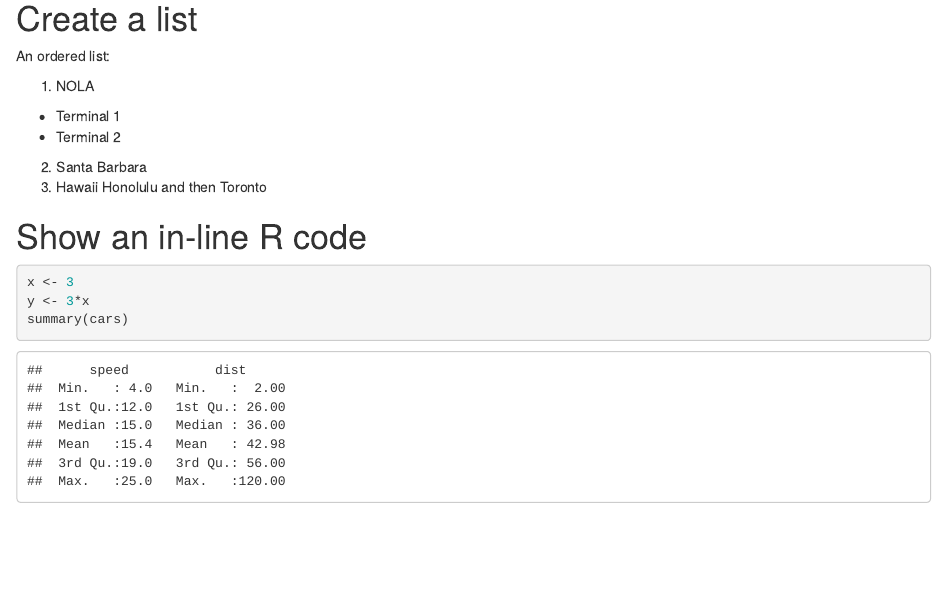
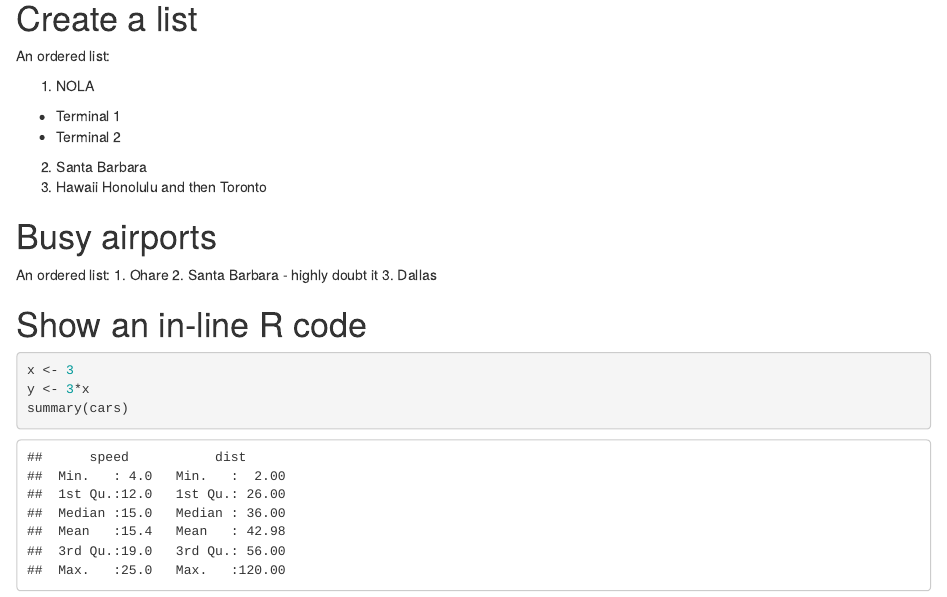
Before and after one commit to sgroote/JL_test, an R Markdown document (exercise1.Rmd): the page in a window 1100 px wide, from 260 px down. Rendered offline with R 4.5, knitr and Pandoc, with nearby package versions; some code elsewhere in the file could not run offline.

Commit message:
I know what I am talking about.

```diff
--- a/exercise1.Rmd
+++ b/exercise1.Rmd
@@ -30,6 +30,14 @@ An ordered list:
   * Terminal 2
 2. Santa Barbara
 3. Hawaii Honolulu and then Toronto
+
+# Busy airports
+
+An ordered list:
+1. Ohare
+2. Santa Barbara - highly doubt it
+3. Dallas
+
 
 
 # Show an in-line R code
```
